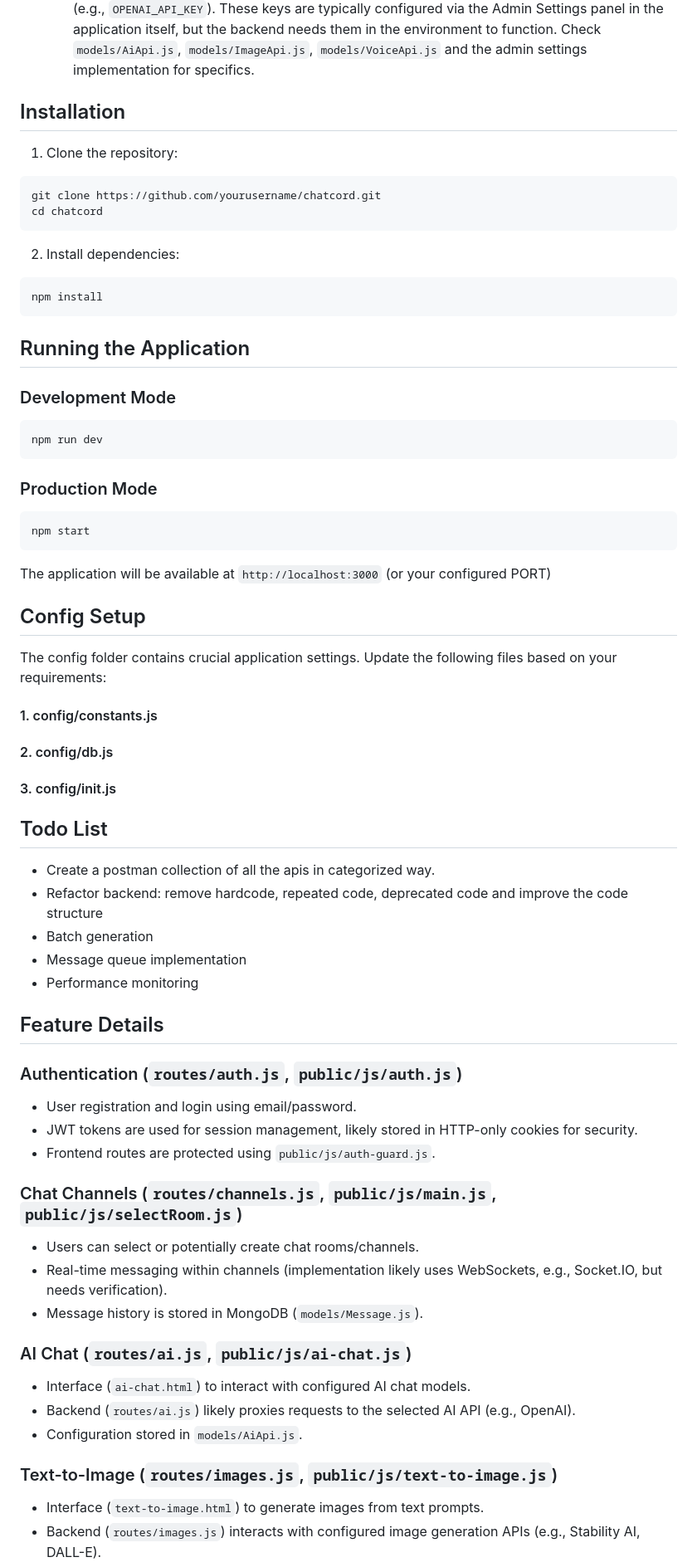
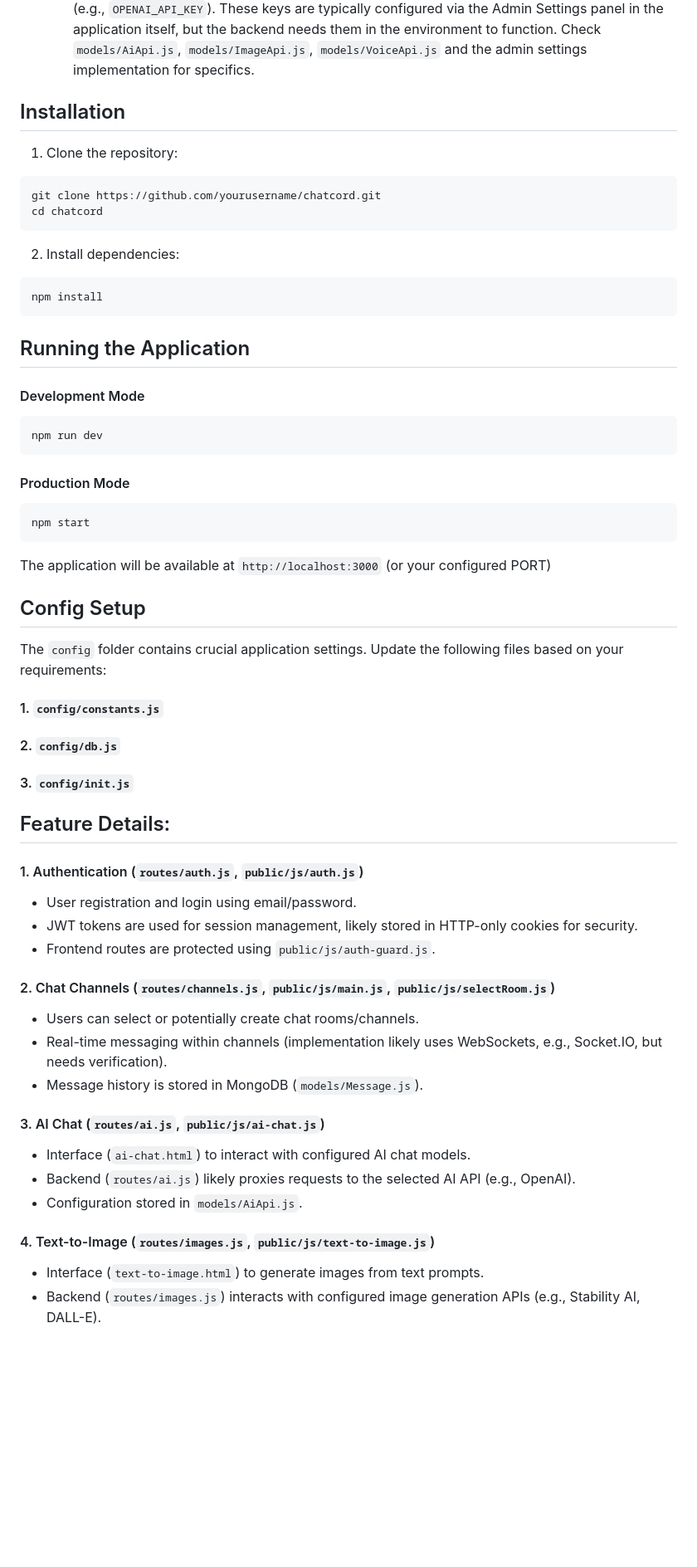
Before and after one commit to Lucifer-00007/my_chatcord, a Markdown page: README.md, the part around one of its changes. Shown at 83% size. Rendered like a GitHub page; blank space fills up the shorter version.

````diff
--- a/README.md
+++ b/README.md
@@ -155,7 +159,6 @@ LOG_LEVEL=debug
     *   **AI API Keys**: Add environment variables for the API keys of the AI services you intend to use (e.g., `OPENAI_API_KEY`). These keys are typically configured via the Admin Settings panel in the application itself, but the backend needs them in the environment to function. Check `models/AiApi.js`, `models/ImageApi.js`, `models/VoiceApi.js` and the admin settings implementation for specifics.
 
 
-
 ## Installation
 
 1. Clone the repository:
@@ -169,14 +172,15 @@ cd chatcord
 npm install
 ```
 
+
 ## Running the Application
 
-### Development Mode
+#### Development Mode
 ```bash
 npm run dev
 ```
 
-### Production Mode
+#### Production Mode
 ```bash
 npm start
 ```
@@ -185,38 +189,31 @@ The application will be available at `http://localhost:3000` (or your configured
 
 
 ## Config Setup
-The config folder contains crucial application settings. Update the following files based on your requirements:
+The `config` folder contains crucial application settings. Update the following files based on your requirements:
 
-#### 1. config/constants.js
-#### 2. config/db.js
-#### 3. config/init.js
-
-## Todo List
-- Create a postman collection of all the apis in categorized way.
-- Refactor backend: remove hardcode, repeated code, deprecated code and improve the code structure
-- Batch generation
-- Message queue implementation
-- Performance monitoring
+#### 1. `config/constants.js`
+#### 2. `config/db.js`
+#### 3. `config/init.js`
 
 
-## Feature Details
+## Feature Details:
 
-### Authentication (`routes/auth.js`, `public/js/auth.js`)
+#### 1. Authentication (`routes/auth.js`, `public/js/auth.js`)
 - User registration and login using email/password.
 - JWT tokens are used for session management, likely stored in HTTP-only cookies for security.
 - Frontend routes are protected using `public/js/auth-guard.js`.
 
-### Chat Channels (`routes/channels.js`, `public/js/main.js`, `public/js/selectRoom.js`)
+#### 2. Chat Channels (`routes/channels.js`, `public/js/main.js`, `public/js/selectRoom.js`)
 - Users can select or potentially create chat rooms/channels.
 - Real-time messaging within channels (implementation likely uses WebSockets, e.g., Socket.IO, but needs verification).
 - Message history is stored in MongoDB (`models/Message.js`).
 
-### AI Chat (`routes/ai.js`, `public/js/ai-chat.js`)
+#### 3. AI Chat (`routes/ai.js`, `public/js/ai-chat.js`)
 - Interface (`ai-chat.html`) to interact with configured AI chat models.
 - Backend (`routes/ai.js`) likely proxies requests to the selected AI API (e.g., OpenAI).
 - Configuration stored in `models/AiApi.js`.
 
-### Text-to-Image (`routes/images.js`, `public/js/text-to-image.js`)
+#### 4. Text-to-Image (`routes/images.js`, `public/js/text-to-image.js`)
 - Interface (`text-to-image.html`) to generate images from text prompts.
 - Backend (`routes/images.js`) interacts with configured image generation APIs (e.g., Stability AI, DALL-E).
 - Configuration stored in `models/ImageApi.js`.
````
Also changed, not shown: other parts of README.md (+15 -2 lines).
